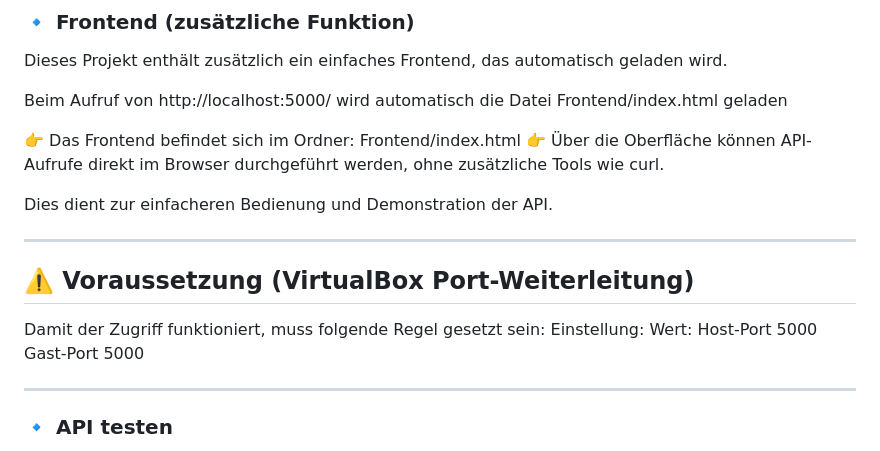
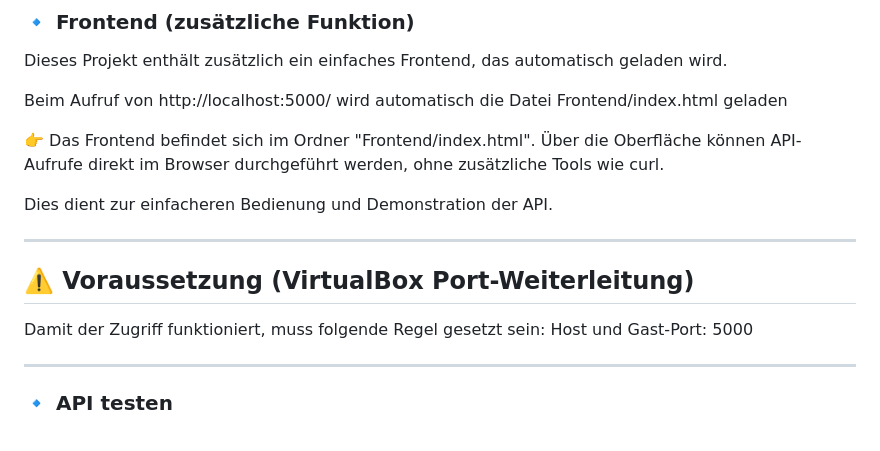
Before and after one commit to Benastest/REST-API-LF9, a Markdown page: README.md, the part around the change. Drawn GitHub-style.

Commit message:
finaler Schliff der README

```diff
--- a/README.md
+++ b/README.md
@@ -150,8 +150,7 @@ Dieses Projekt enthält zusätzlich ein einfaches Frontend, das automatisch gela
 
 Beim Aufruf von http://localhost:5000/ wird automatisch die Datei Frontend/index.html geladen
 
-👉 Das Frontend befindet sich im Ordner:        Frontend/index.html
-👉 Über die Oberfläche können API-Aufrufe direkt im Browser durchgeführt werden, ohne zusätzliche Tools wie curl.
+👉 Das Frontend befindet sich im Ordner "Frontend/index.html". Über die Oberfläche können API-Aufrufe direkt im Browser durchgeführt werden, ohne zusätzliche Tools wie curl.
 
 Dies dient zur einfacheren Bedienung und Demonstration der API.
 
@@ -159,9 +158,7 @@ Dies dient zur einfacheren Bedienung und Demonstration der API.
 
 ## ⚠️ Voraussetzung (VirtualBox Port-Weiterleitung)
 Damit der Zugriff funktioniert, muss folgende Regel gesetzt sein:
-Einstellung:            Wert:
-Host-Port               5000
-Gast-Port               5000
+Host und Gast-Port:          5000
 
 ---
 
```
